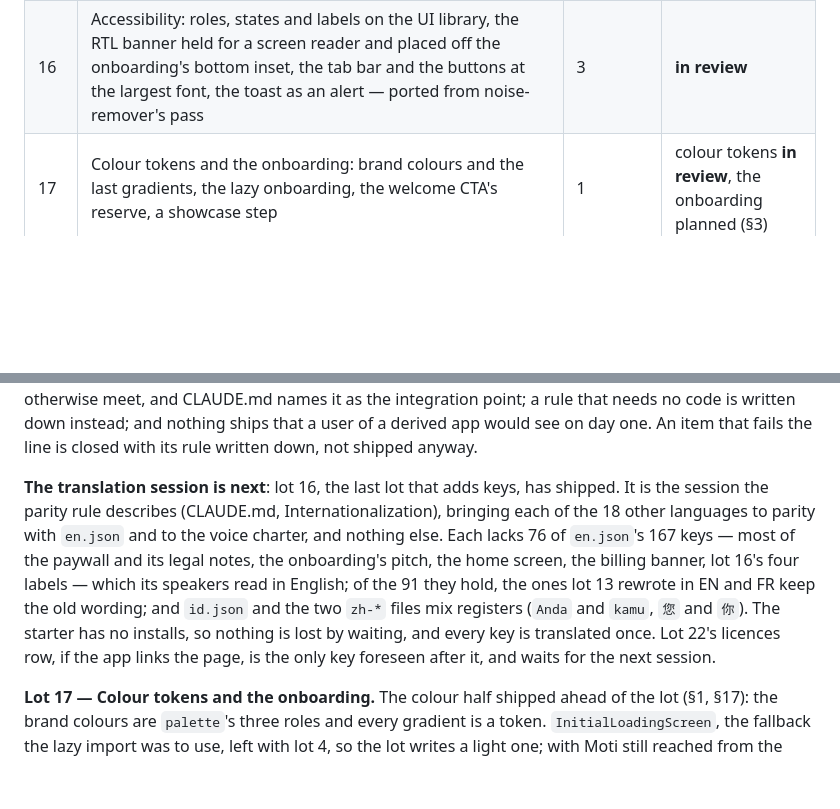
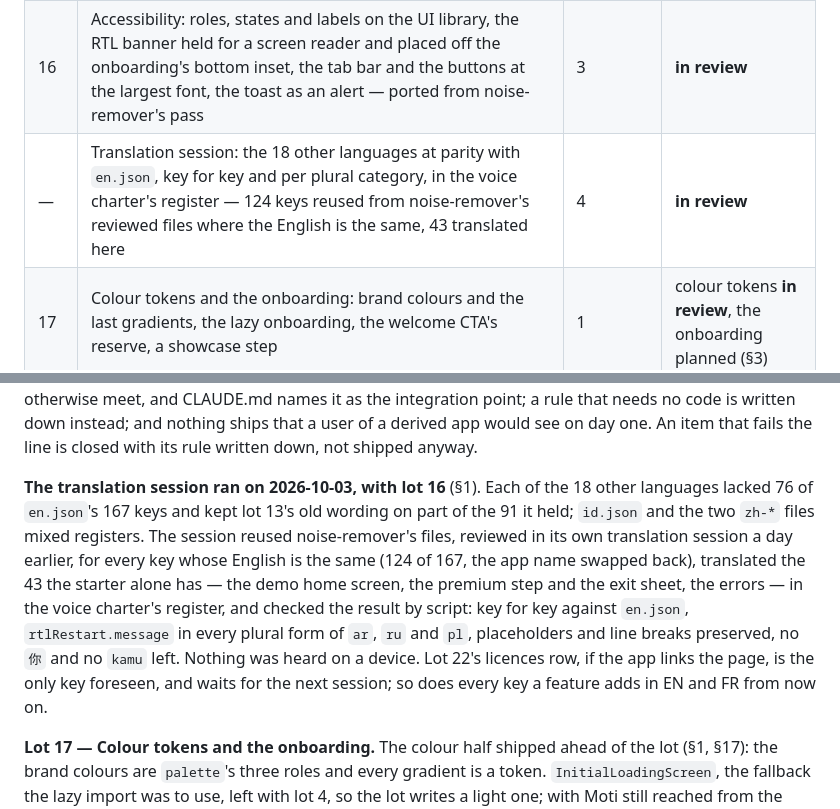
Before and after one commit to SoroMoise/rn-starter, a Markdown page: docs/boilerplate-audit/ROADMAP.md, 2 parts joined by grey strips. Drawn GitHub-style; blank space fills up the shorter version.

Commit message:
docs(audit): record the translation session
The 18 other languages are at parity with en.json, key for key and per
plural category; the known gap goes, the i18n section says so, and the
roadmap's §1 and §3 record how the session ran and what it checked.

Co-Authored-By: Claude Fable 5.1 <noreply@anthropic.com>
Claude-Session: https://claude.ai/code/session_01G2uZK2HoFhop9j7zGTXkKJ

```diff
--- a/docs/boilerplate-audit/ROADMAP.md
+++ b/docs/boilerplate-audit/ROADMAP.md
@@ -36,6 +36,7 @@ audit of that gap and the plan to close it.
 | 15 | Session signals: friction, connectivity, the settle before the review card, the offline banner | 6 | **merged into `main`** |
 | — | Off-audit, from app-factory's review of an app's design: a root stack over the tabs, 16 dp to the rem | 2 | **in review** |
 | 16 | Accessibility: roles, states and labels on the UI library, the RTL banner held for a screen reader and placed off the onboarding's bottom inset, the tab bar and the buttons at the largest font, the toast as an alert — ported from noise-remover's pass | 3 | **in review** |
+| — | Translation session: the 18 other languages at parity with `en.json`, key for key and per plural category, in the voice charter's register — 124 keys reused from noise-remover's reviewed files where the English is the same, 43 translated here | 4 | **in review** |
 | 17 | Colour tokens and the onboarding: brand colours and the last gradients, the lazy onboarding, the welcome CTA's reserve, a showcase step | 1 | colour tokens **in review**, the onboarding planned (§3) |
 | 18 | Primitives for a first caller, and the render path | — | planned (§3) |
 | 19 | The Worker's recurring patterns: a KV cache, a cron, dead FCM tokens | — | deferred to the Firebase migration (§3) |
@@ -244,16 +245,16 @@ integration point; a rule that needs no code is written down instead; and nothin
 of a derived app would see on day one. An item that fails the line is closed with its rule written
 down, not shipped anyway.
 
-**The translation session is next**: lot 16, the last lot that adds keys, has shipped. It is the
-session the parity rule describes (CLAUDE.md, Internationalization), bringing each of the 18 other
-languages to parity with `en.json` and to the voice charter, and nothing else. Each lacks 76 of
-`en.json`'s 167 keys — most of the paywall and its legal notes, the onboarding's pitch, the home
-screen, the billing banner, lot 16's four labels — which its speakers read in English; of the 91
-they hold, the ones lot 13 rewrote in EN and FR keep the old
-wording; and `id.json` and the two `zh-*` files mix registers (`Anda` and `kamu`, `您` and `你`).
-The starter has no installs, so nothing is lost by waiting, and every key is translated once. Lot
-22's licences row, if the app links the page, is the only key foreseen after it, and waits for the
-next session.
+**The translation session ran on 2026-10-03, with lot 16** (§1). Each of the 18 other languages
+lacked 76 of `en.json`'s 167 keys and kept lot 13's old wording on part of the 91 it held; `id.json`
+and the two `zh-*` files mixed registers. The session reused noise-remover's files, reviewed in its
+own translation session a day earlier, for every key whose English is the same (124 of 167, the app
+name swapped back), translated the 43 the starter alone has — the demo home screen, the premium
+step and the exit sheet, the errors — in the voice charter's register, and checked the result by
+script: key for key against `en.json`, `rtlRestart.message` in every plural form of `ar`, `ru` and
+`pl`, placeholders and line breaks preserved, no `你` and no `kamu` left. Nothing was heard on a
+device. Lot 22's licences row, if the app links the page, is the only key foreseen, and waits for
+the next session; so does every key a feature adds in EN and FR from now on.
 
 **Lot 17 — Colour tokens and the onboarding.** The colour half shipped ahead of the lot (§1, §17):
 the brand colours are `palette`'s three roles and every gradient is a token. `InitialLoadingScreen`,
```
Also changed, not shown: apps/mobile/PROJECT_CONTEXT.md (+1 -2 lines).
